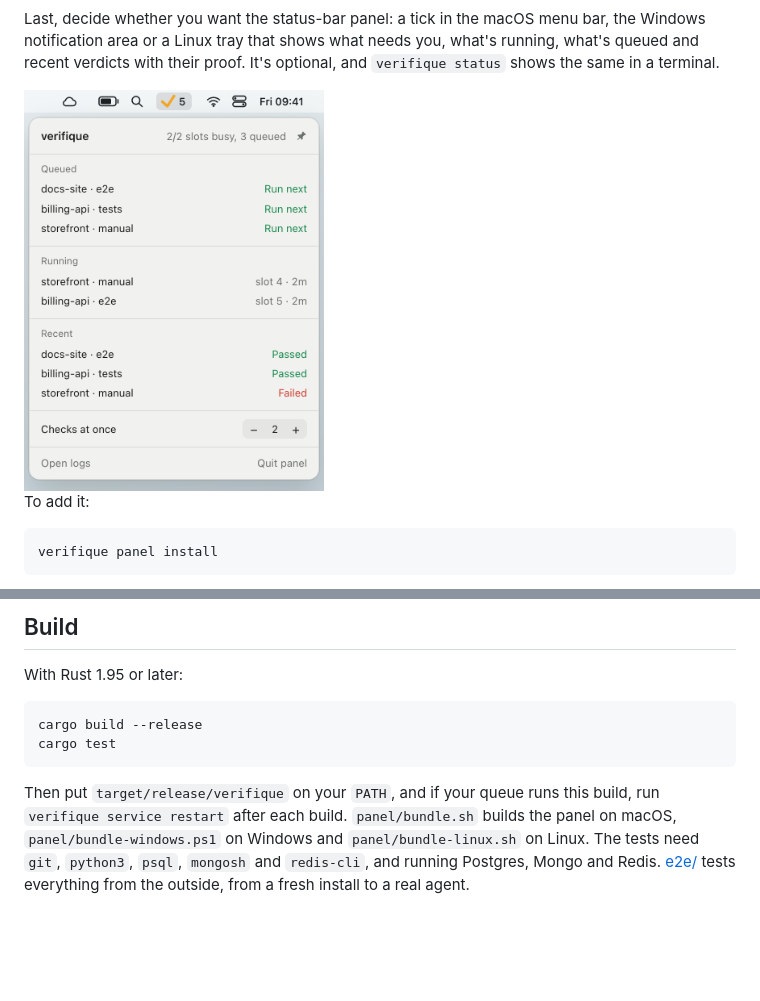
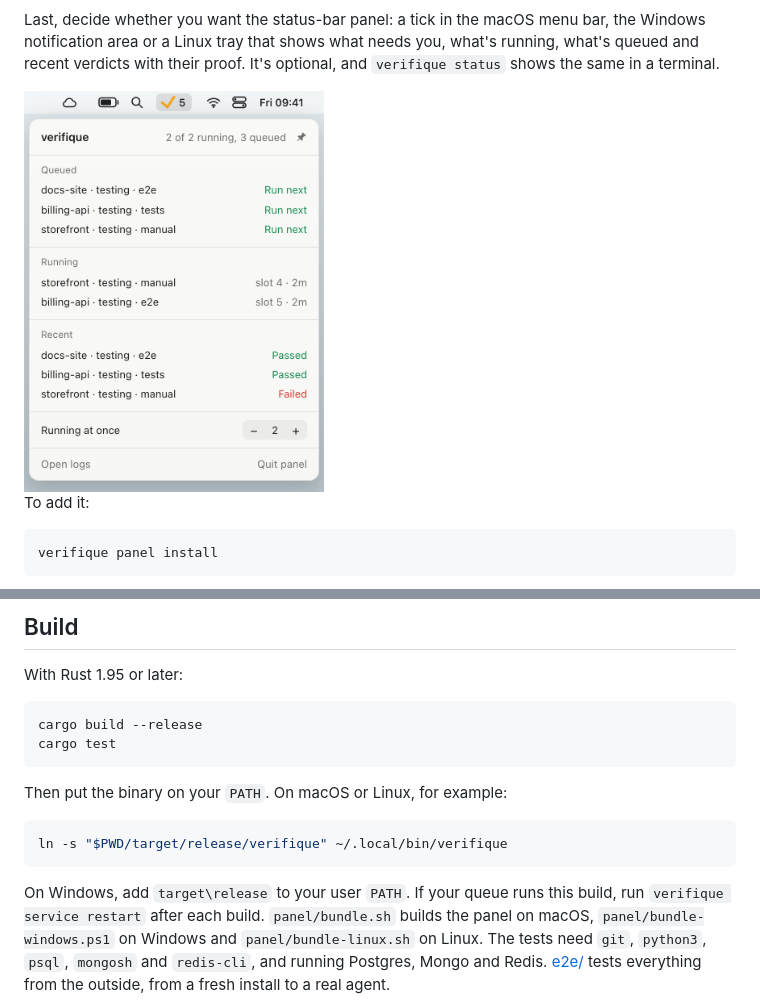
Before and after one commit to smnkgv/verifique, a Markdown page: README.md, 2 parts joined by grey strips. Drawn GitHub-style; pictures changed too: site/img/menubar-light.png; blank space fills up the shorter version.

````diff
--- a/README.md
+++ b/README.md
@@ -222,7 +222,13 @@ cargo build --release
 cargo test
 ```
 
-Then put `target/release/verifique` on your `PATH`, and if your queue runs this build, run
+Then put the binary on your `PATH`. On macOS or Linux, for example:
+
+```bash
+ln -s "$PWD/target/release/verifique" ~/.local/bin/verifique
+```
+
+On Windows, add `target\release` to your user `PATH`. If your queue runs this build, run
 `verifique service restart` after each build. `panel/bundle.sh` builds the panel on macOS,
 `panel/bundle-windows.ps1` on Windows and `panel/bundle-linux.sh` on Linux. The tests need `git`,
 `python3`, `psql`, `mongosh` and `redis-cli`, and running Postgres, Mongo and Redis.
````
Also changed, not shown: site/img/menubar-dark.png, 2 other files.
